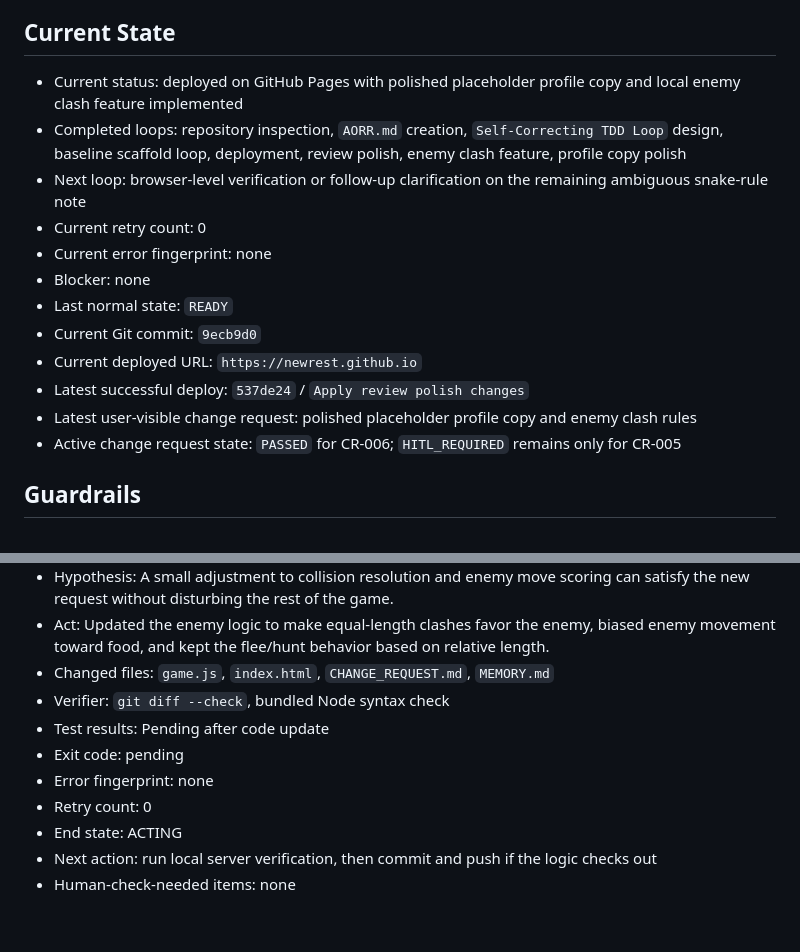
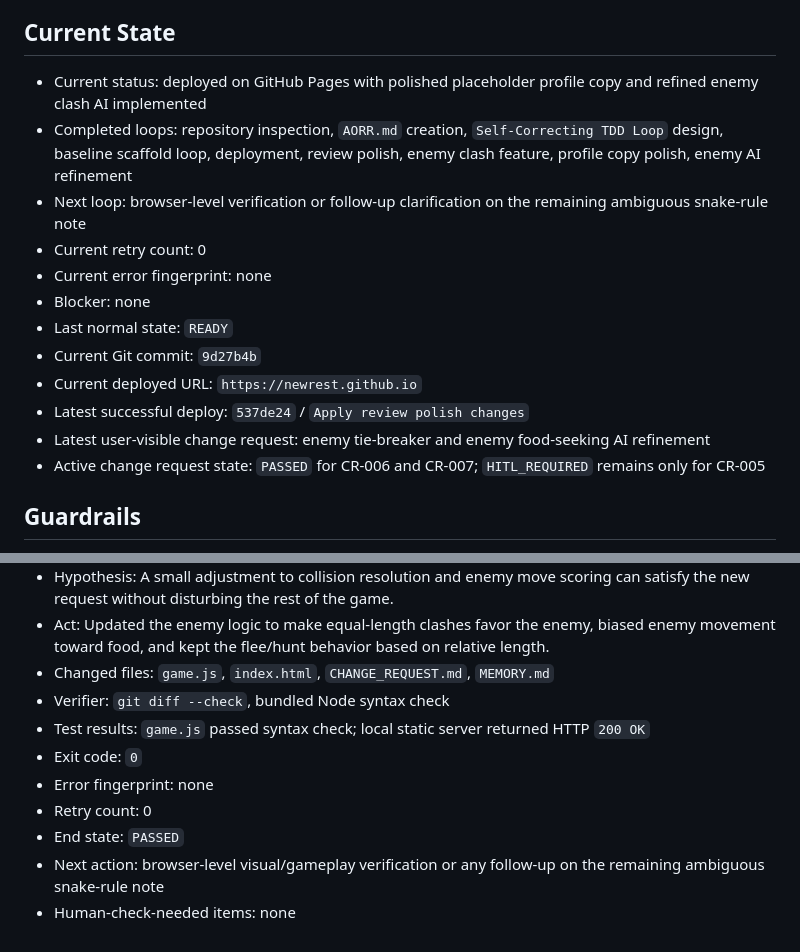
Before and after one commit to newrest/newrest.github.io, a Markdown page: MEMORY.md, 2 parts joined by grey strips. Drawn GitHub-style.

Commit message:
Record enemy AI refinement

```diff
--- a/MEMORY.md
+++ b/MEMORY.md
@@ -42,18 +42,18 @@ This file tracks the working state and guardrails for the GitHub Pages professio
 
 ## Current State
 
-- Current status: deployed on GitHub Pages with polished placeholder profile copy and local enemy clash feature implemented
-- Completed loops: repository inspection, `AORR.md` creation, `Self-Correcting TDD Loop` design, baseline scaffold loop, deployment, review polish, enemy clash feature, profile copy polish
+- Current status: deployed on GitHub Pages with polished placeholder profile copy and refined enemy clash AI implemented
+- Completed loops: repository inspection, `AORR.md` creation, `Self-Correcting TDD Loop` design, baseline scaffold loop, deployment, review polish, enemy clash feature, profile copy polish, enemy AI refinement
 - Next loop: browser-level verification or follow-up clarification on the remaining ambiguous snake-rule note
 - Current retry count: 0
 - Current error fingerprint: none
 - Blocker: none
 - Last normal state: `READY`
-- Current Git commit: `9ecb9d0`
+- Current Git commit: `9d27b4b`
 - Current deployed URL: `https://newrest.github.io`
 - Latest successful deploy: `537de24` / `Apply review polish changes`
-- Latest user-visible change request: polished placeholder profile copy and enemy clash rules
-- Active change request state: `PASSED` for CR-006; `HITL_REQUIRED` remains only for CR-005
+- Latest user-visible change request: enemy tie-breaker and enemy food-seeking AI refinement
+- Active change request state: `PASSED` for CR-006 and CR-007; `HITL_REQUIRED` remains only for CR-005
 
 ## Guardrails
 
@@ -221,10 +221,10 @@ This file tracks the working state and guardrails for the GitHub Pages professio
 - Act: Updated the enemy logic to make equal-length clashes favor the enemy, biased enemy movement toward food, and kept the flee/hunt behavior based on relative length.
 - Changed files: `game.js`, `index.html`, `CHANGE_REQUEST.md`, `MEMORY.md`
 - Verifier: `git diff --check`, bundled Node syntax check
-- Test results: Pending after code update
-- Exit code: pending
+- Test results: `game.js` passed syntax check; local static server returned HTTP `200 OK`
+- Exit code: `0`
 - Error fingerprint: none
 - Retry count: 0
-- End state: ACTING
-- Next action: run local server verification, then commit and push if the logic checks out
+- End state: `PASSED`
+- Next action: browser-level visual/gameplay verification or any follow-up on the remaining ambiguous snake-rule note
 - Human-check-needed items: none
```
Also changed, not shown: CHANGE_REQUEST.md (+1 -1 lines).
